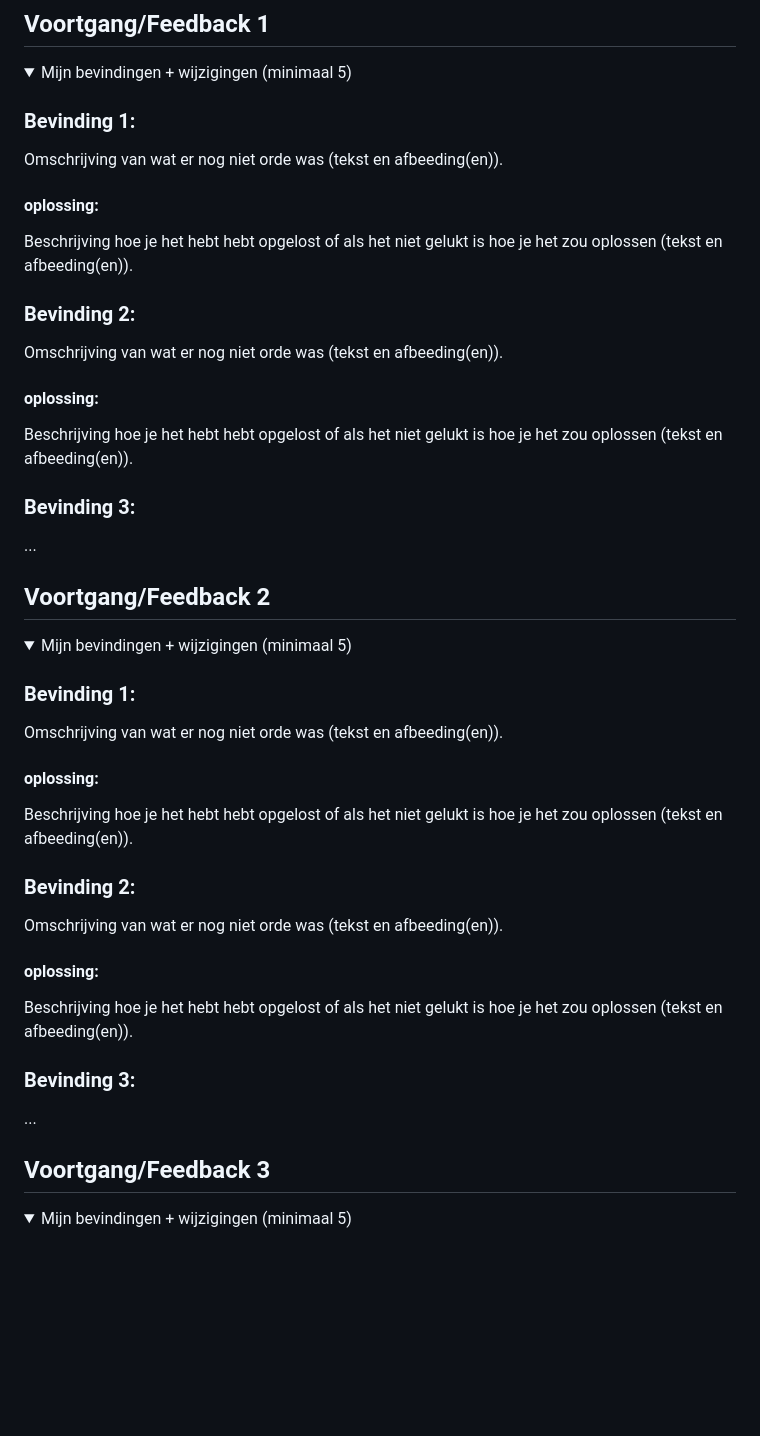
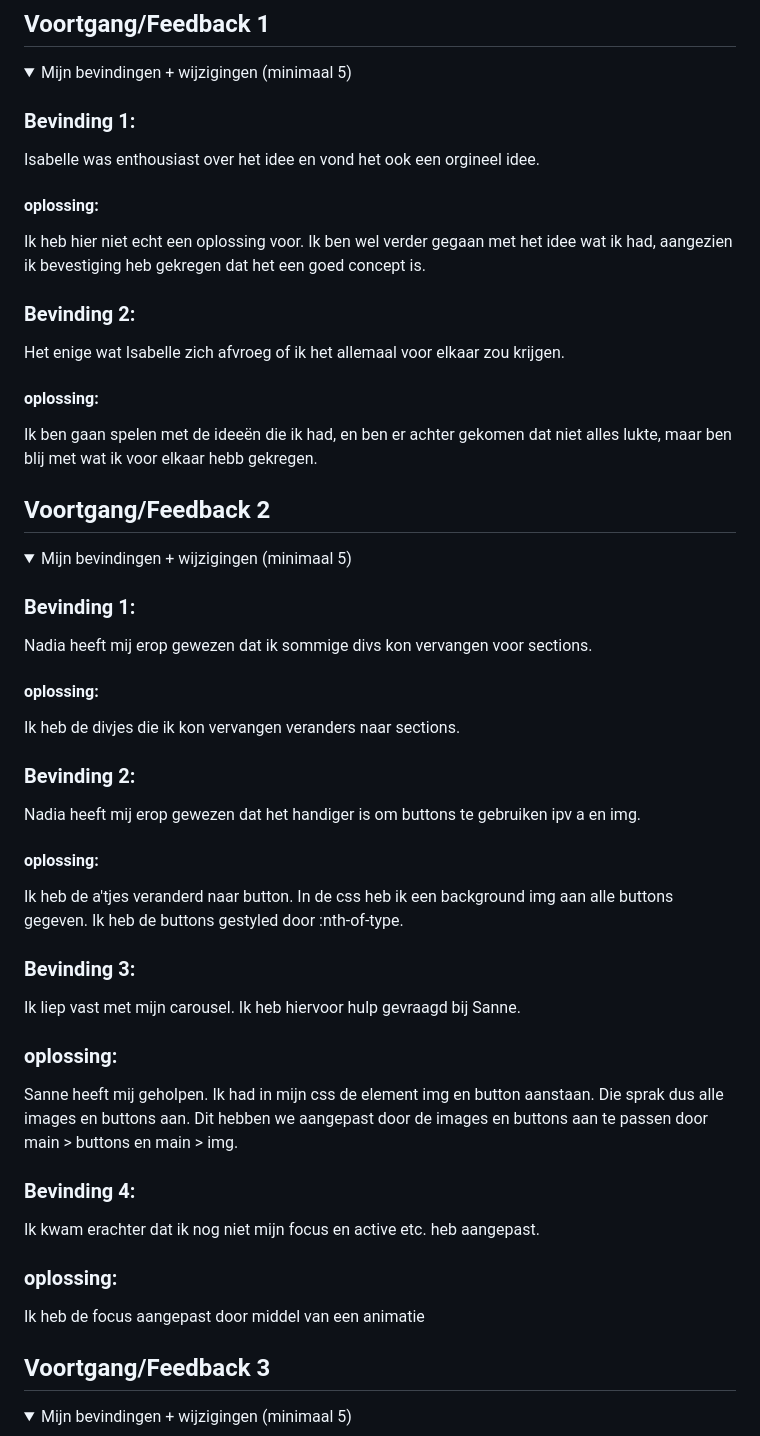
Before and after one commit to lunahali/VIDii, a Markdown page: README.md, the part around the change. Drawn GitHub-style; folded sections open; blank space fills up the shorter version.

```diff
--- a/README.md
+++ b/README.md
@@ -35,26 +35,20 @@ Mijn startniveau is: blauw
   <summary>Mijn bevindingen + wijzigingen (minimaal 5)</summary>
 
   ### Bevinding 1:
-  Omschrijving van wat er nog niet orde was (tekst en afbeeding(en)).
+  Isabelle was enthousiast over het idee en vond het ook een orgineel idee.
 
   #### oplossing:
-  Beschrijving hoe je het hebt hebt opgelost of als het niet gelukt is hoe je het zou oplossen (tekst en afbeeding(en)).
+  Ik heb hier niet echt een oplossing voor. Ik ben wel verder gegaan met het idee wat ik had, aangezien ik bevestiging heb gekregen dat het een goed concept is.
 
 
 
   ### Bevinding 2:
-  Omschrijving van wat er nog niet orde was (tekst en afbeeding(en)).
+  Het enige wat Isabelle zich afvroeg of ik het allemaal voor elkaar zou krijgen.
 
   #### oplossing:
-  Beschrijving hoe je het hebt hebt opgelost of als het niet gelukt is hoe je het zou oplossen (tekst en afbeeding(en)).
-
-
-
-  ### Bevinding 3:
-  ...
+  Ik ben gaan spelen met de ideeën die ik had, en ben er achter gekomen dat niet alles lukte, maar ben blij met wat ik voor elkaar hebb gekregen.
 
 </details>
-
 
 
 
@@ -64,23 +58,33 @@ Mijn startniveau is: blauw
   <summary>Mijn bevindingen + wijzigingen (minimaal 5)</summary>
 
   ### Bevinding 1:
-  Omschrijving van wat er nog niet orde was (tekst en afbeeding(en)).
+  Nadia heeft mij erop gewezen dat ik sommige divs kon vervangen voor sections.
 
   #### oplossing:
-  Beschrijving hoe je het hebt hebt opgelost of als het niet gelukt is hoe je het zou oplossen (tekst en afbeeding(en)).
+  Ik heb de divjes die ik kon vervangen veranders naar sections.
 
 
 
   ### Bevinding 2:
-  Omschrijving van wat er nog niet orde was (tekst en afbeeding(en)).
+  Nadia heeft mij erop gewezen dat het handiger is om buttons te gebruiken ipv a en img.
 
   #### oplossing:
-  Beschrijving hoe je het hebt hebt opgelost of als het niet gelukt is hoe je het zou oplossen (tekst en afbeeding(en)).
+  Ik heb de a'tjes veranderd naar button. In de css heb ik een background img aan alle buttons gegeven. Ik heb de buttons gestyled door :nth-of-type.
 
 
 
   ### Bevinding 3:
-  ...
+  Ik liep vast met mijn carousel. Ik heb hiervoor hulp gevraagd bij Sanne.
+
+  ### oplossing:
+  Sanne heeft mij geholpen. Ik had in mijn css de element img en button aanstaan. Die sprak dus alle images en buttons aan. Dit hebben we aangepast door de images en buttons aan te passen door main > buttons en main > img.
+
+  ### Bevinding 4:
+  Ik kwam erachter dat ik nog niet mijn focus en active etc. heb aangepast.
+
+  ### oplossing:
+  Ik heb de focus aangepast door middel van een animatie
+
 
 </details>
 
```
